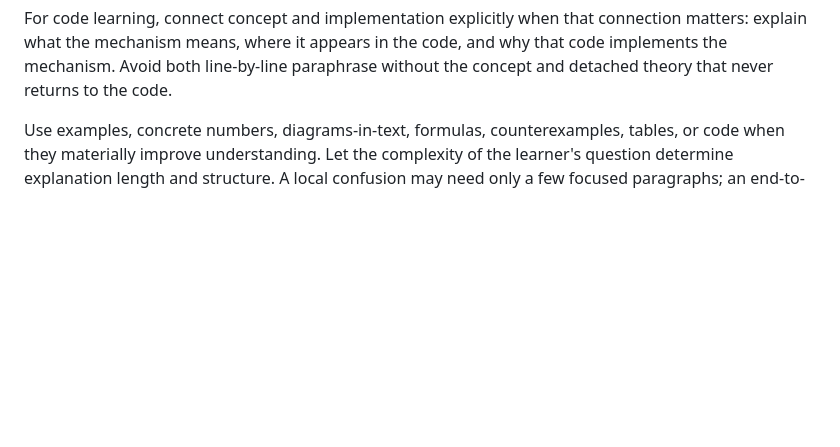
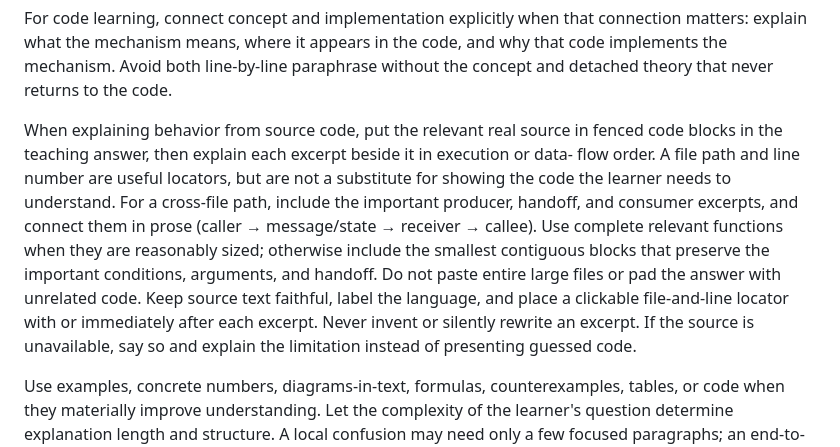
Before and after one commit to 200166shang/personal-skills, a Markdown page: skills/learning-learn/SKILL.md, the part around the change. Rendered like a GitHub page; blank space fills up the shorter version.

Commit message:
Require inline source excerpts in learning explanations

```diff
--- a/skills/learning-learn/SKILL.md
+++ b/skills/learning-learn/SKILL.md
@@ -62,6 +62,19 @@ For code learning, connect concept and implementation explicitly when that conne
 matters: explain what the mechanism means, where it appears in the code, and why that
 code implements the mechanism. Avoid both line-by-line paraphrase without the concept
 and detached theory that never returns to the code.
+
+When explaining behavior from source code, put the relevant real source in fenced code
+blocks in the teaching answer, then explain each excerpt beside it in execution or data-
+flow order. A file path and line number are useful locators, but are not a substitute
+for showing the code the learner needs to understand. For a cross-file path, include the
+important producer, handoff, and consumer excerpts, and connect them in prose (caller →
+message/state → receiver → callee). Use complete relevant functions when they are
+reasonably sized; otherwise include the smallest contiguous blocks that preserve the
+important conditions, arguments, and handoff. Do not paste entire large files or pad
+the answer with unrelated code. Keep source text faithful, label the language, and place
+a clickable file-and-line locator with or immediately after each excerpt. Never invent
+or silently rewrite an excerpt. If the source is unavailable, say so and explain the
+limitation instead of presenting guessed code.
 
 Use examples, concrete numbers, diagrams-in-text, formulas, counterexamples, tables, or
 code when they materially improve understanding. Let the complexity of the learner's
```
Also changed, not shown: 1 other file.
